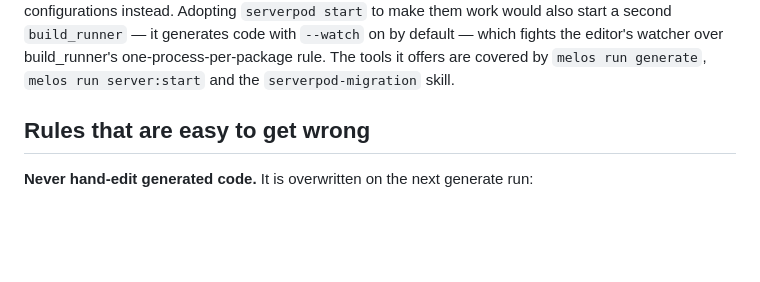
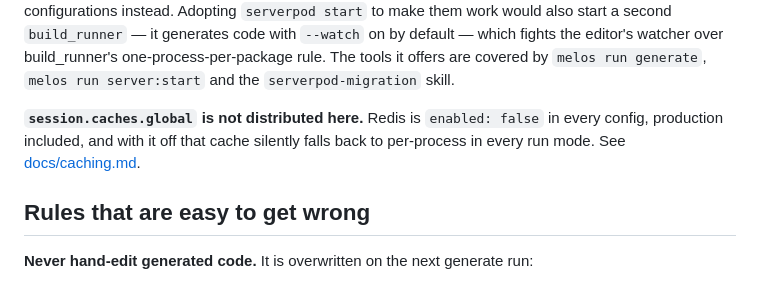
Before and after one commit to dekaos/flutter_full_stack, a Markdown page: AGENTS.md, the part around the change. Drawn GitHub-style; blank space fills up the shorter version.

```diff
--- a/AGENTS.md
+++ b/AGENTS.md
@@ -73,6 +73,10 @@ start a second `build_runner` — it generates code with `--watch` on by default
 which fights the editor's watcher over build_runner's one-process-per-package
 rule. The tools it offers are covered by `melos run generate`, `melos run
 server:start` and the `serverpod-migration` skill.
+
+**`session.caches.global` is not distributed here.** Redis is `enabled: false`
+in every config, production included, and with it off that cache silently falls
+back to per-process in every run mode. See [docs/caching.md](docs/caching.md).
 
 ## Rules that are easy to get wrong
 
```
Also changed, not shown: README.md (+2 -0 lines), docs/caching.md (added, +104 -0 lines).
